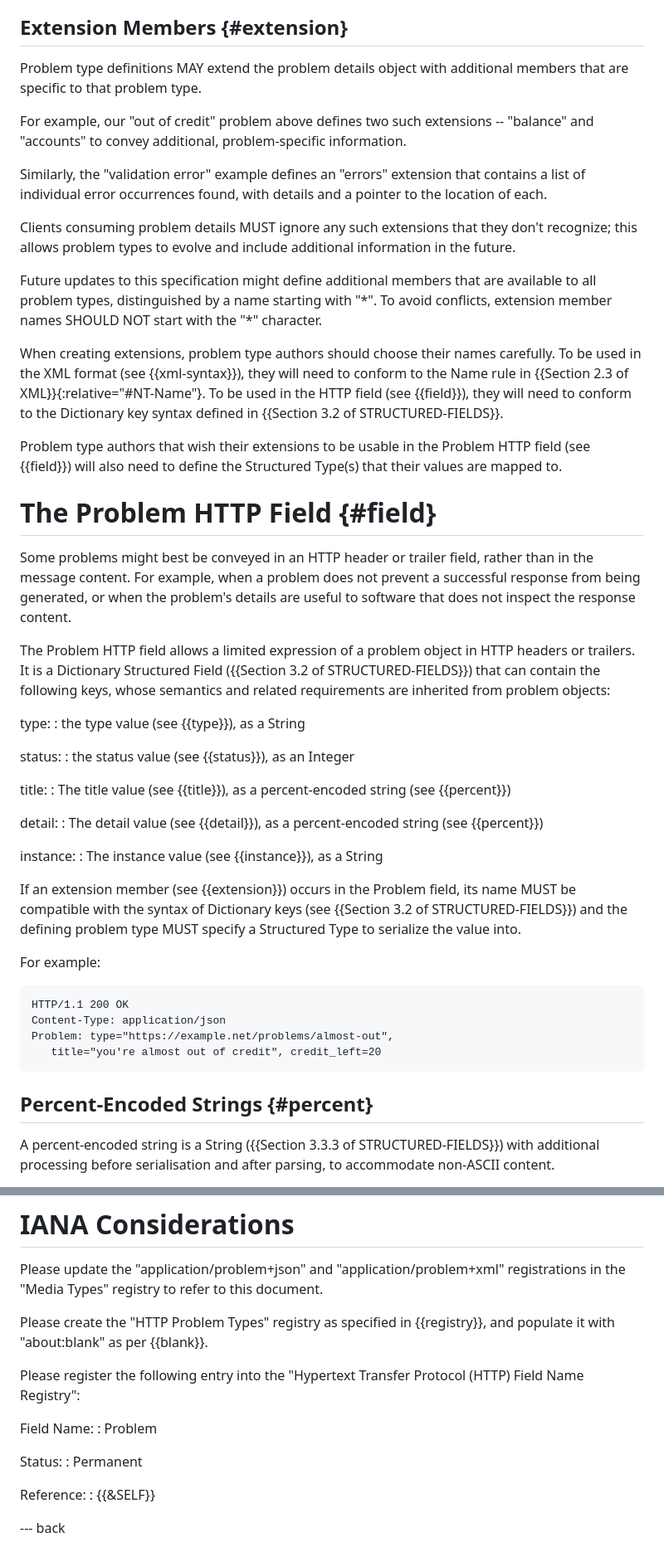
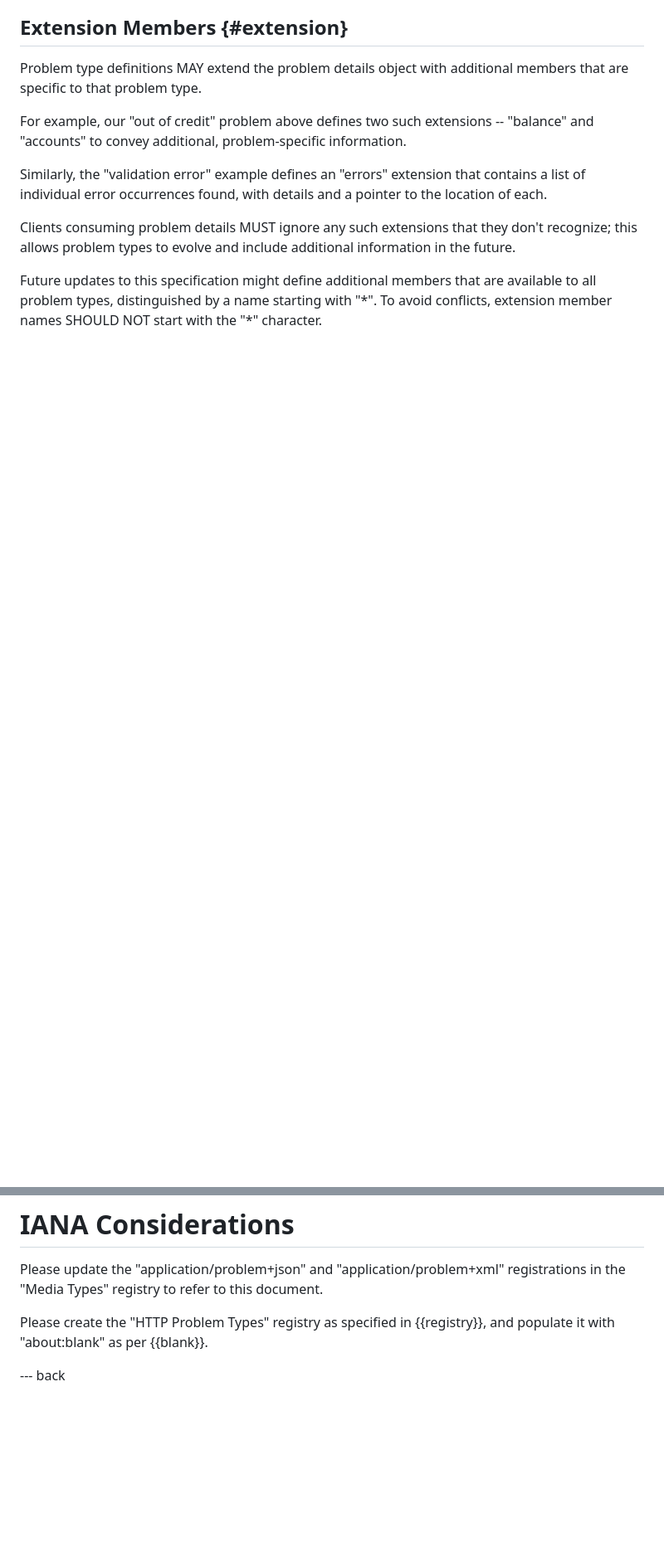
Before and after one commit to ietf-wg-httpapi/rfc7807bis, a Markdown page: draft-ietf-httpapi-rfc7807bis.md, 2 parts joined by grey strips. Shown at 83% size. Rendered like a GitHub page; blank space fills up the shorter version.

Commit message:
Remove the field
Fixes #67. Fixes #56.

```diff
--- a/draft-ietf-httpapi-rfc7807bis.md
+++ b/draft-ietf-httpapi-rfc7807bis.md
@@ -272,45 +269,3 @@ Clients consuming problem details MUST ignore any such extensions that they don'
 
 Future updates to this specification might define additional members that are available to all problem types, distinguished by a name starting with "\*". To avoid conflicts, extension member names SHOULD NOT start with the "*" character.
 
-When creating extensions, problem type authors should choose their names carefully. To be used in the XML format (see {{xml-syntax}}), they will need to conform to the Name rule in {{Section 2.3 of XML}}{:relative="#NT-Name"}. To be used in the HTTP field (see {{field}}), they will need to conform to the Dictionary key syntax defined in {{Section 3.2 of STRUCTURED-FIELDS}}.
-
-Problem type authors that wish their extensions to be usable in the Problem HTTP field (see {{field}}) will also need to define the Structured Type(s) that their values are mapped to.
-
-
-# The Problem HTTP Field {#field}
-
-Some problems might best be conveyed in an HTTP header or trailer field, rather than in the message content. For example, when a problem does not prevent a successful response from being generated, or when the problem's details are useful to software that does not inspect the response content.
-
-The Problem HTTP field allows a limited expression of a problem object in HTTP headers or trailers. It is a Dictionary Structured Field ({{Section 3.2 of STRUCTURED-FIELDS}}) that can contain the following keys, whose semantics and related requirements are inherited from problem objects:
-
-type:
-: the type value (see {{type}}), as a String
-
-status:
-: the status value (see {{status}}), as an Integer
-
-title:
-: The title value (see {{title}}), as a percent-encoded string (see {{percent}})
-
-detail:
-: The detail value (see {{detail}}), as a percent-encoded string (see {{percent}})
-
-instance:
-: The instance value (see {{instance}}), as a String
-
-If an extension member (see {{extension}}) occurs in the Problem field, its name MUST be compatible with the syntax of Dictionary keys (see {{Section 3.2 of STRUCTURED-FIELDS}}) and the defining problem type MUST specify a Structured Type to serialize the value into.
-
-For example:
-
-~~~ http-message
-HTTP/1.1 200 OK
-Content-Type: application/json
-Problem: type="https://example.net/problems/almost-out",
-   title="you're almost out of credit", credit_left=20
-~~~
-
-
-## Percent-Encoded Strings {#percent}
-
-A percent-encoded string is a String ({{Section 3.3.3 of STRUCTURED-FIELDS}}) with additional processing before serialisation and after parsing, to accommodate non-ASCII content.
-
@@ -435,17 +365,6 @@ The "status" member duplicates the information available in the HTTP status code
 Please update the "application/problem+json" and "application/problem+xml" registrations in the "Media Types" registry to refer to this document.
 
 Please create the "HTTP Problem Types" registry as specified in {{registry}}, and populate it with "about:blank" as per {{blank}}.
-
-Please register the following entry into the "Hypertext Transfer Protocol (HTTP) Field Name Registry":
-
-Field Name:
-: Problem
-
-Status:
-: Permanent
-
-Reference:
-: {{&SELF}}
 
 
 --- back
```
Also changed, not shown: other parts of draft-ietf-httpapi-rfc7807bis.md (+3 -32 lines).
